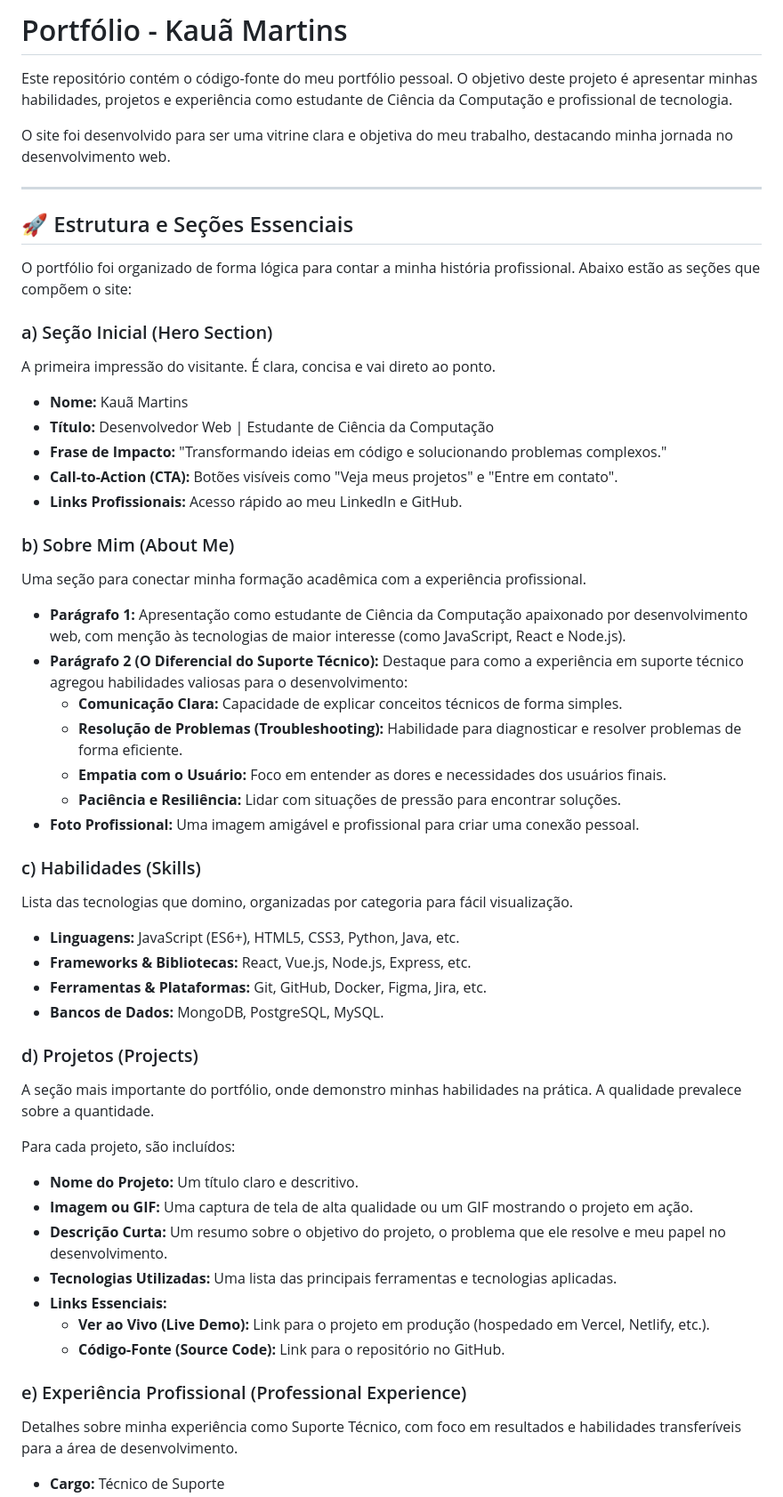
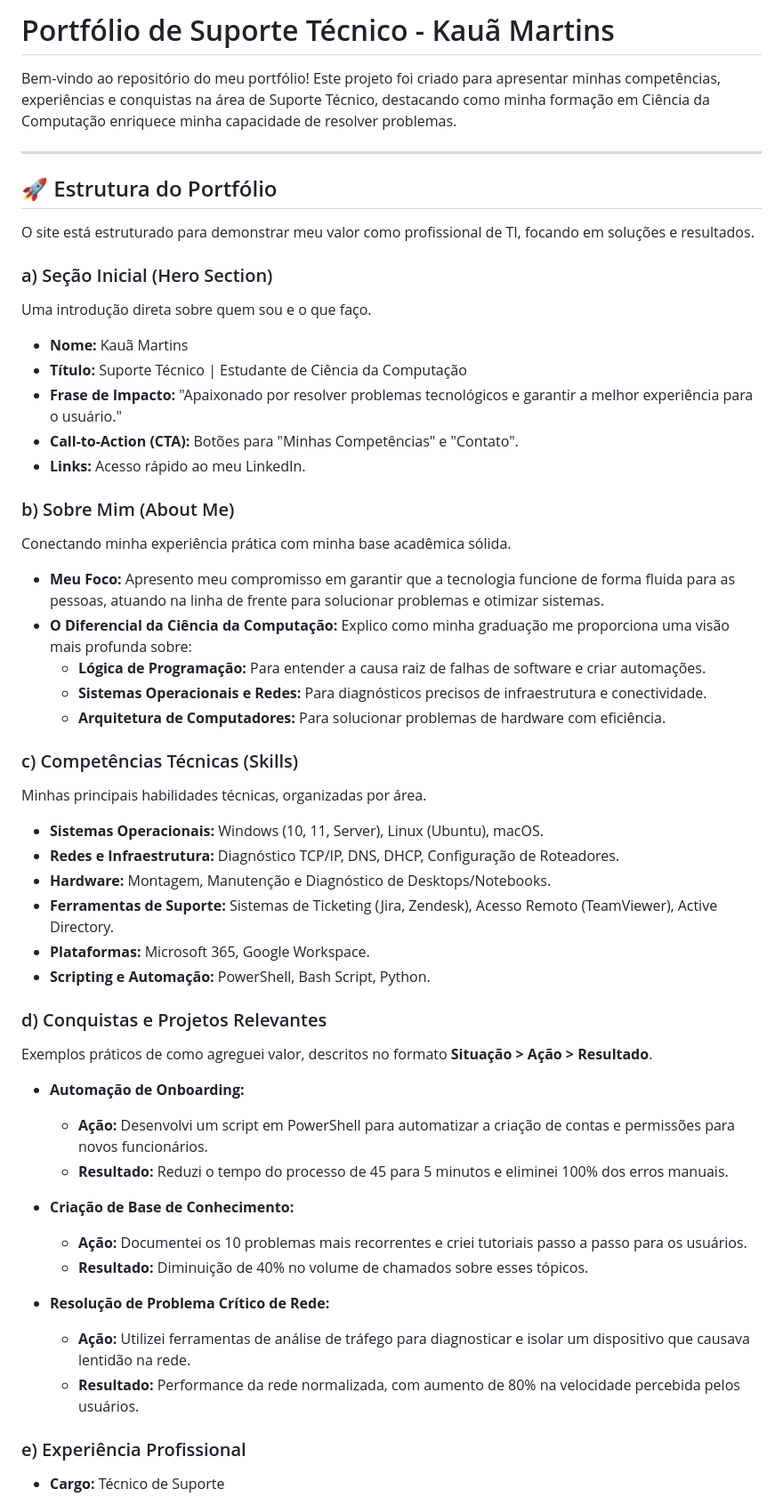
Before and after one commit to kauamartinsZ/projetoPortfolio, a Markdown page: README.md, the part around one of its changes. Shown at 89% size. Rendered like a GitHub page.

```diff
--- a/README.md
+++ b/README.md
@@ -1,61 +1,60 @@
-# Portfólio - Kauã Martins
+# Portfólio de Suporte Técnico - Kauã Martins
 
-Este repositório contém o código-fonte do meu portfólio pessoal. O objetivo deste projeto é apresentar minhas habilidades, projetos e experiência como estudante de Ciência da Computação e profissional de tecnologia.
-
-O site foi desenvolvido para ser uma vitrine clara e objetiva do meu trabalho, destacando minha jornada no desenvolvimento web.
+Bem-vindo ao repositório do meu portfólio! Este projeto foi criado para apresentar minhas competências, experiências e conquistas na área de Suporte Técnico, destacando como minha formação em Ciência da Computação enriquece minha capacidade de resolver problemas.
 
 ---
 
-## 🚀 Estrutura e Seções Essenciais
+## 🚀 Estrutura do Portfólio
 
-O portfólio foi organizado de forma lógica para contar a minha história profissional. Abaixo estão as seções que compõem o site:
+O site está estruturado para demonstrar meu valor como profissional de TI, focando em soluções e resultados.
 
 ### a) Seção Inicial (Hero Section)
 
-A primeira impressão do visitante. É clara, concisa e vai direto ao ponto.
+Uma introdução direta sobre quem sou e o que faço.
 
 -   **Nome:** Kauã Martins
--   **Título:** Desenvolvedor Web | Estudante de Ciência da Computação
--   **Frase de Impacto:** "Transformando ideias em código e solucionando problemas complexos."
--   **Call-to-Action (CTA):** Botões visíveis como "Veja meus projetos" e "Entre em contato".
--   **Links Profissionais:** Acesso rápido ao meu LinkedIn e GitHub.
+-   **Título:** Suporte Técnico | Estudante de Ciência da Computação
+-   **Frase de Impacto:** "Apaixonado por resolver problemas tecnológicos e garantir a melhor experiência para o usuário."
+-   **Call-to-Action (CTA):** Botões para "Minhas Competências" e "Contato".
+-   **Links:** Acesso rápido ao meu LinkedIn.
 
 ### b) Sobre Mim (About Me)
 
-Uma seção para conectar minha formação acadêmica com a experiência profissional.
+Conectando minha experiência prática com minha base acadêmica sólida.
 
--   **Parágrafo 1:** Apresentação como estudante de Ciência da Computação apaixonado por desenvolvimento web, com menção às tecnologias de maior interesse (como JavaScript, React e Node.js).
--   **Parágrafo 2 (O Diferencial do Suporte Técnico):** Destaque para como a experiência em suporte técnico agregou habilidades valiosas para o desenvolvimento:
-    -   **Comunicação Clara:** Capacidade de explicar conceitos técnicos de forma simples.
-    -   **Resolução de Problemas (Troubleshooting):** Habilidade para diagnosticar e resolver problemas de forma eficiente.
-    -   **Empatia com o Usuário:** Foco em entender as dores e necessidades dos usuários finais.
-    -   **Paciência e Resiliência:** Lidar com situações de pressão para encontrar soluções.
--   **Foto Profissional:** Uma imagem amigável e profissional para criar uma conexão pessoal.
+-   **Meu Foco:** Apresento meu compromisso em garantir que a tecnologia funcione de forma fluida para as pessoas, atuando na linha de frente para solucionar problemas e otimizar sistemas.
+-   **O Diferencial da Ciência da Computação:** Explico como minha graduação me proporciona uma visão mais profunda sobre:
+    -   **Lógica de Programação:** Para entender a causa raiz de falhas de software e criar automações.
+    -   **Sistemas Operacionais e Redes:** Para diagnósticos precisos de infraestrutura e conectividade.
+    -   **Arquitetura de Computadores:** Para solucionar problemas de hardware com eficiência.
 
-### c) Habilidades (Skills)
+### c) Competências Técnicas (Skills)
 
-Lista das tecnologias que domino, organizadas por categoria para fácil visualização.
+Minhas principais habilidades técnicas, organizadas por área.
 
--   **Linguagens:** JavaScript (ES6+), HTML5, CSS3, Python, Java, etc.
--   **Frameworks & Bibliotecas:** React, Vue.js, Node.js, Express, etc.
--   **Ferramentas & Plataformas:** Git, GitHub, Docker, Figma, Jira, etc.
--   **Bancos de Dados:** MongoDB, PostgreSQL, MySQL.
+-   **Sistemas Operacionais:** Windows (10, 11, Server), Linux (Ubuntu), macOS.
+-   **Redes e Infraestrutura:** Diagnóstico TCP/IP, DNS, DHCP, Configuração de Roteadores.
+-   **Hardware:** Montagem, Manutenção e Diagnóstico de Desktops/Notebooks.
+-   **Ferramentas de Suporte:** Sistemas de Ticketing (Jira, Zendesk), Acesso Remoto (TeamViewer), Active Directory.
+-   **Plataformas:** Microsoft 365, Google Workspace.
+-   **Scripting e Automação:** PowerShell, Bash Script, Python.
 
-### d) Projetos (Projects)
+### d) Conquistas e Projetos Relevantes
 
-A seção mais importante do portfólio, onde demonstro minhas habilidades na prática. A qualidade prevalece sobre a quantidade.
+Exemplos práticos de como agreguei valor, descritos no formato **Situação > Ação > Resultado**.
 
-Para cada projeto, são incluídos:
--   **Nome do Projeto:** Um título claro e descritivo.
--   **Imagem ou GIF:** Uma captura de tela de alta qualidade ou um GIF mostrando o projeto em ação.
--   **Descrição Curta:** Um resumo sobre o objetivo do projeto, o problema que ele resolve e meu papel no desenvolvimento.
--   **Tecnologias Utilizadas:** Uma lista das principais ferramentas e tecnologias aplicadas.
--   **Links Essenciais:**
-    -   **Ver ao Vivo (Live Demo):** Link para o projeto em produção (hospedado em Vercel, Netlify, etc.).
-    -   **Código-Fonte (Source Code):** Link para o repositório no GitHub.
+-   **Automação de Onboarding:**
+    -   **Ação:** Desenvolvi um script em PowerShell para automatizar a criação de contas e permissões para novos funcionários.
+    -   **Resultado:** Reduzi o tempo do processo de 45 para 5 minutos e eliminei 100% dos erros manuais.
 
-### e) Experiência Profissional (Professional Experience)
+-   **Criação de Base de Conhecimento:**
+    -   **Ação:** Documentei os 10 problemas mais recorrentes e criei tutoriais passo a passo para os usuários.
+    -   **Resultado:** Diminuição de 40% no volume de chamados sobre esses tópicos.
 
-Detalhes sobre minha experiência como Suporte Técnico, com foco em resultados e habilidades transferíveis para a área de desenvolvimento.
+-   **Resolução de Problema Crítico de Rede:**
+    -   **Ação:** Utilizei ferramentas de análise de tráfego para diagnosticar e isolar um dispositivo que causava lentidão na rede.
+    -   **Resultado:** Performance da rede normalizada, com aumento de 80% na velocidade percebida pelos usuários.
+
+### e) Experiência Profissional
 
 -   **Cargo:** Técnico de Suporte
```
Also changed, not shown: other parts of README.md (+6 -16 lines).
